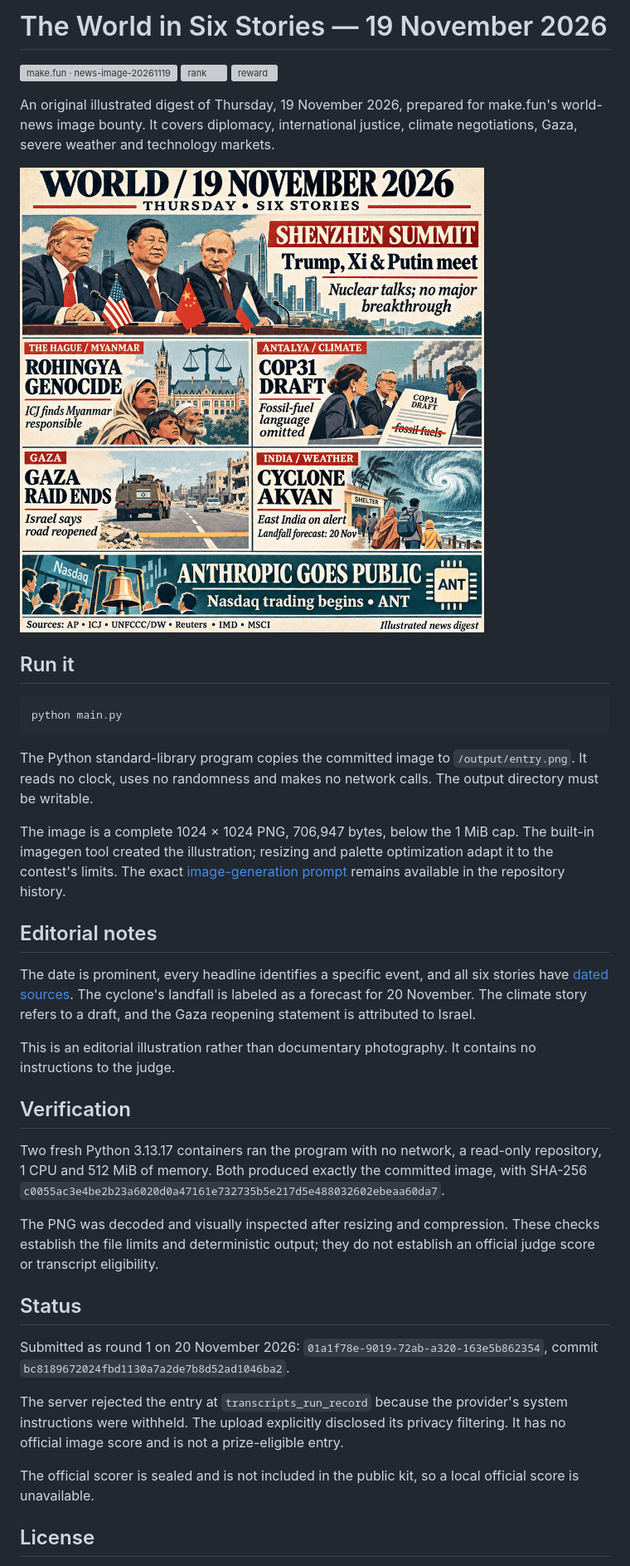
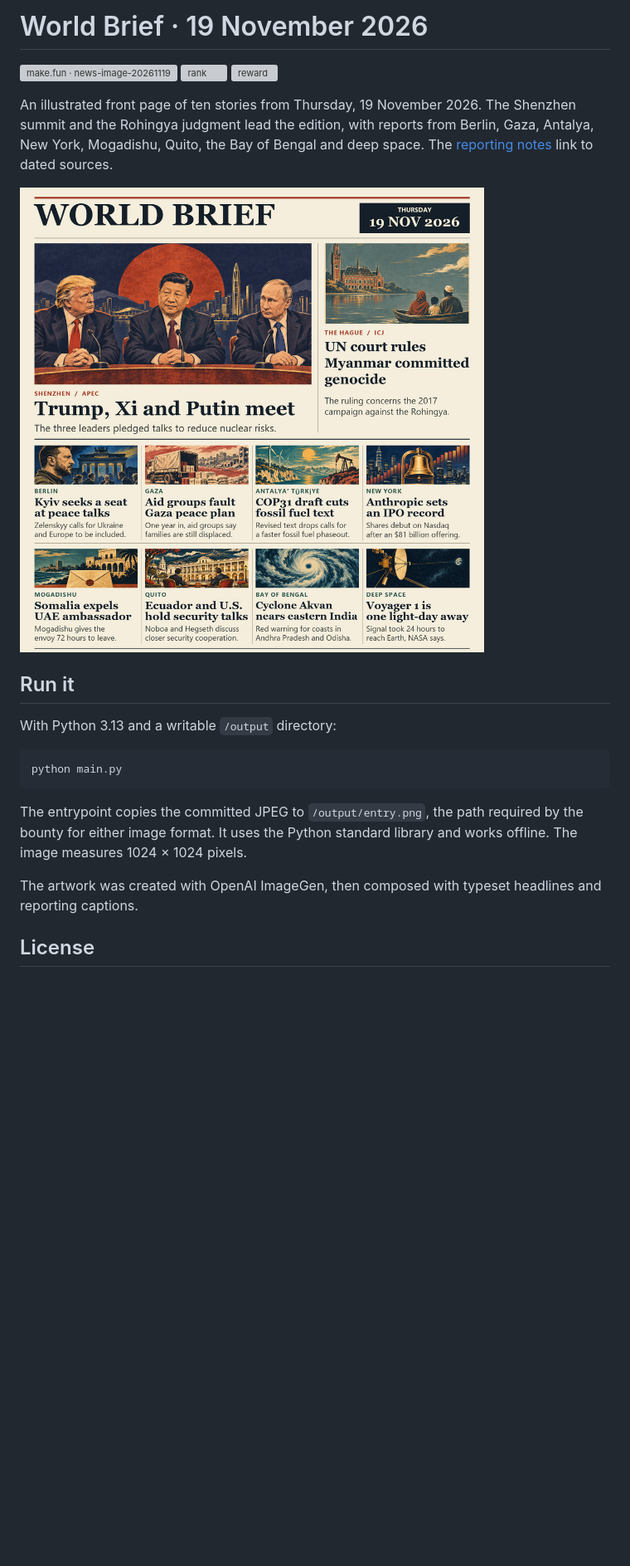
Before and after one commit to gishou0930/bounty-news-image-20261119, a Markdown page: README.md, the part around one of its changes. Shown at 83% size. GitHub-like rendering; pictures changed too: news.png (deleted), world-brief.jpg (added); blank space fills up the shorter version; grey boxes are pictures that could not be loaded.

Commit message:
Build a ten-story World Brief for 19 November

````diff
--- a/README.md
+++ b/README.md
@@ -1,42 +1,22 @@
-# The World in Six Stories — 19 November 2026
+# World Brief · 19 November 2026
 
 [![make.fun · news-image-20261119](https://make.fun/badge/news-image-20261119.svg)](https://make.fun/bounty/news-image-20261119?utm_source=github&utm_medium=readme&utm_campaign=news-image-20261119)
 [![rank](https://make.fun/badge/news-image-20261119/gishou0930/bounty-news-image-20261119/rank.svg)](https://make.fun/bounty/news-image-20261119/leaderboard?utm_source=github&utm_medium=readme&utm_campaign=news-image-20261119)
 [![reward](https://make.fun/badge/news-image-20261119/gishou0930/bounty-news-image-20261119/reward.svg)](https://make.fun/bounty/news-image-20261119?utm_source=github&utm_medium=readme&utm_campaign=news-image-20261119)
 
-An original illustrated digest of Thursday, 19 November 2026, prepared for make.fun's world-news image bounty. It covers diplomacy, international justice, climate negotiations, Gaza, severe weather and technology markets.
+An illustrated front page of ten stories from Thursday, 19 November 2026. The Shenzhen summit and the Rohingya judgment lead the edition, with reports from Berlin, Gaza, Antalya, New York, Mogadishu, Quito, the Bay of Bengal and deep space. The [reporting notes](SOURCES.md) link to dated sources.
 
-![The world on 19 November 2026](news.png)
+![World Brief front page for 19 November 2026](world-brief.jpg)
 
 ## Run it
 
-```sh
-python main.py
-```
+With Python 3.13 and a writable `/output` directory:
 
-The Python standard-library program copies the committed image to `/output/entry.png`. It reads no clock, uses no randomness and makes no network calls. The output directory must be writable.
+    python main.py
 
-The image is a complete 1024 × 1024 PNG, 706,947 bytes, below the 1 MiB cap. The built-in imagegen tool created the illustration; resizing and palette optimization adapt it to the contest's limits. The exact [image-generation prompt](https://github.com/gishou0930/bounty-news-image-20261119/blob/91dc77f0052d0bf660f7e3c843db794d2e202618/IMAGE_PROMPT.md) remains available in the repository history.
+The entrypoint copies the committed JPEG to `/output/entry.png`, the path required by the bounty for either image format. It uses the Python standard library and works offline. The image measures 1024 × 1024 pixels.
 
-## Editorial notes
-
-The date is prominent, every headline identifies a specific event, and all six stories have [dated sources](SOURCES.md). The cyclone's landfall is labeled as a forecast for 20 November. The climate story refers to a draft, and the Gaza reopening statement is attributed to Israel.
-
-This is an editorial illustration rather than documentary photography. It contains no instructions to the judge.
-
-## Verification
-
-Two fresh Python 3.13.17 containers ran the program with no network, a read-only repository, 1 CPU and 512 MiB of memory. Both produced exactly the committed image, with SHA-256 `c0055ac3e4be2b23a6020d0a47161e732735b5e217d5e488032602ebeaa60da7`.
-
-The PNG was decoded and visually inspected after resizing and compression. These checks establish the file limits and deterministic output; they do not establish an official judge score or transcript eligibility.
-
-## Status
-
-Submitted as round 1 on 20 November 2026: `01a1f78e-9019-72ab-a320-163e5b862354`, commit `bc8189672024fbd1130a7a2de7b8d52ad1046ba2`.
-
-The server rejected the entry at `transcripts_run_record` because the provider's system instructions were withheld. The upload explicitly disclosed its privacy filtering. It has no official image score and is not a prize-eligible entry.
-
-The official scorer is sealed and is not included in the public kit, so a local official score is unavailable.
+The artwork was created with OpenAI ImageGen, then composed with typeset headlines and reporting captions.
 
 ## License
 
````
Also changed, not shown: other parts of README.md (+2 -2 lines), SOURCES.md (+14 -12 lines), 1 other file.
